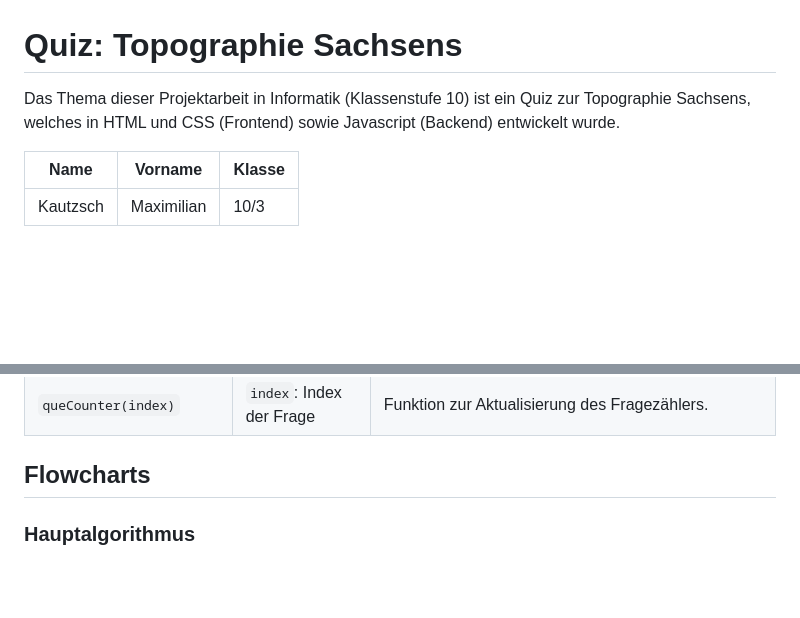
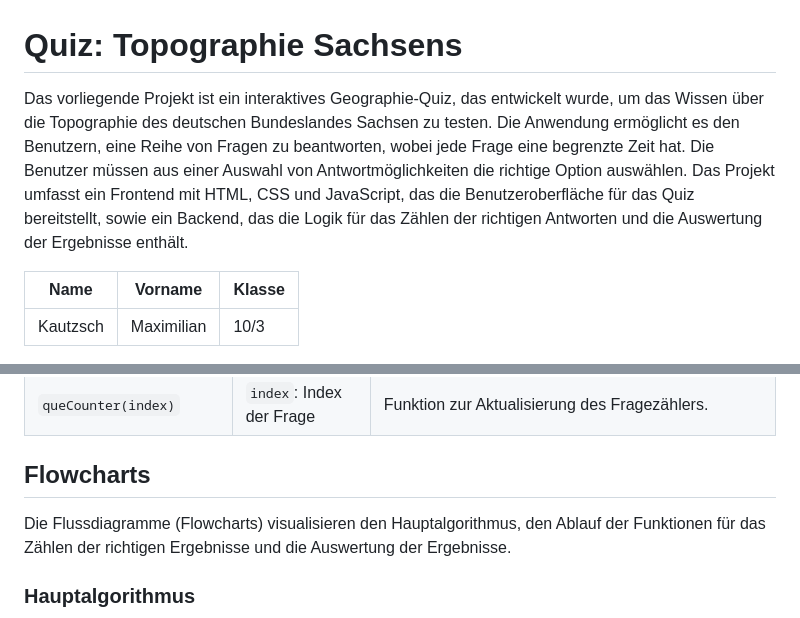
Before and after one commit to MaximilianKautzsch/webproject-year-10, a Markdown page: README.md, 2 parts joined by grey strips. Drawn GitHub-style; blank space fills up the shorter version.

Commit message:
Einleitungstexte hinzufügen

```diff
--- a/README.md
+++ b/README.md
@@ -1,6 +1,6 @@
 # Quiz: Topographie Sachsens
 
-Das Thema dieser Projektarbeit in Informatik (Klassenstufe 10) ist ein Quiz zur Topographie Sachsens, welches in HTML und CSS (Frontend) sowie Javascript (Backend) entwickelt wurde.
+Das vorliegende Projekt ist ein interaktives Geographie-Quiz, das entwickelt wurde, um das Wissen über die Topographie des deutschen Bundeslandes Sachsen zu testen. Die Anwendung ermöglicht es den Benutzern, eine Reihe von Fragen zu beantworten, wobei jede Frage eine begrenzte Zeit hat. Die Benutzer müssen aus einer Auswahl von Antwortmöglichkeiten die richtige Option auswählen. Das Projekt umfasst ein Frontend mit HTML, CSS und JavaScript, das die Benutzeroberfläche für das Quiz bereitstellt, sowie ein Backend, das die Logik für das Zählen der richtigen Antworten und die Auswertung der Ergebnisse enthält.
 
 | Name     | Vorname    | Klasse |
 | -------- | ---------- | ------ |
@@ -24,6 +24,8 @@ Das Thema dieser Projektarbeit in Informatik (Klassenstufe 10) ist ein Quiz zur
 | `queCounter(index)`      | `index`: Index der Frage         | Funktion zur Aktualisierung des Fragezählers.                                                                                                                                                                                   |
 
 ## Flowcharts
+
+Die Flussdiagramme (Flowcharts) visualisieren den Hauptalgorithmus, den Ablauf der Funktionen für das Zählen der richtigen Ergebnisse und die Auswertung der Ergebnisse.
 
 ### Hauptalgorithmus
 
```
